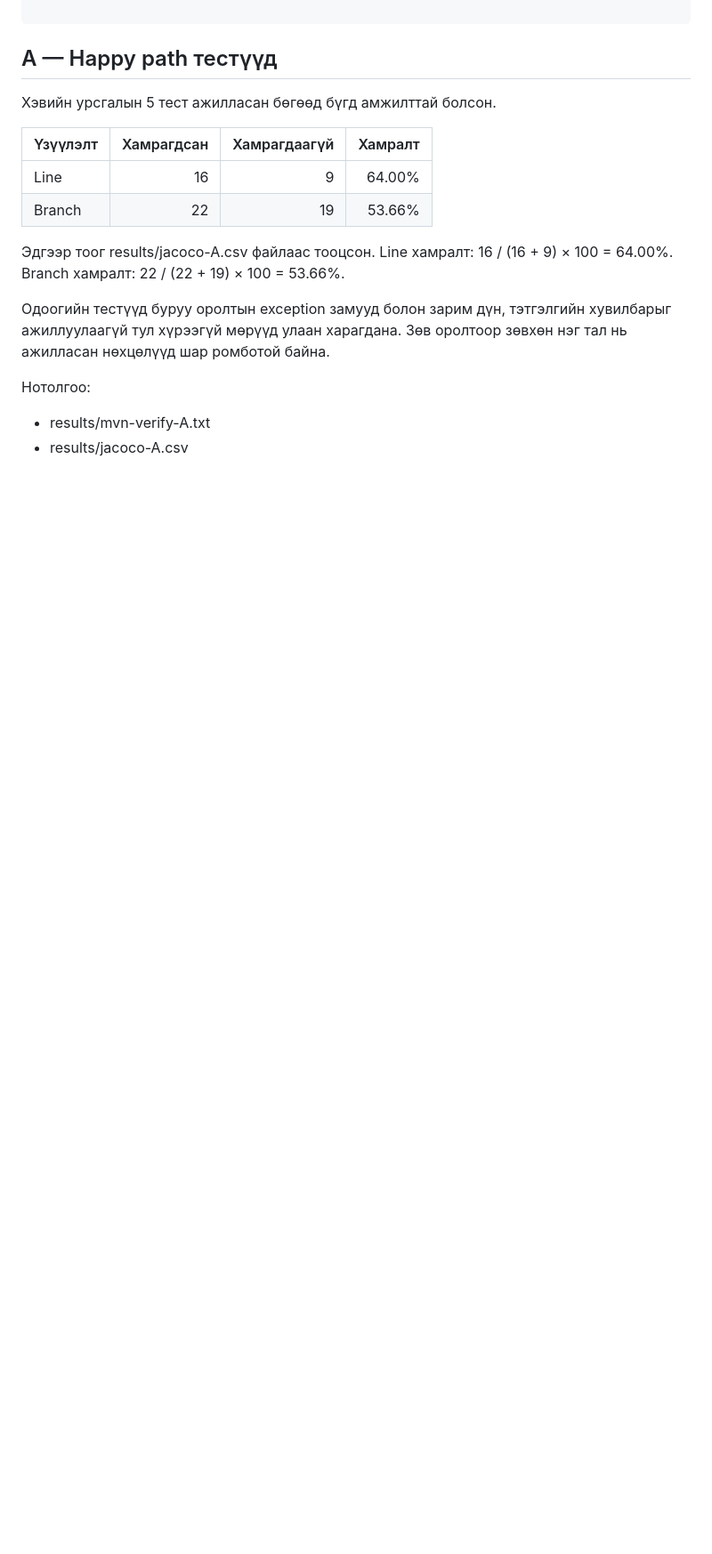
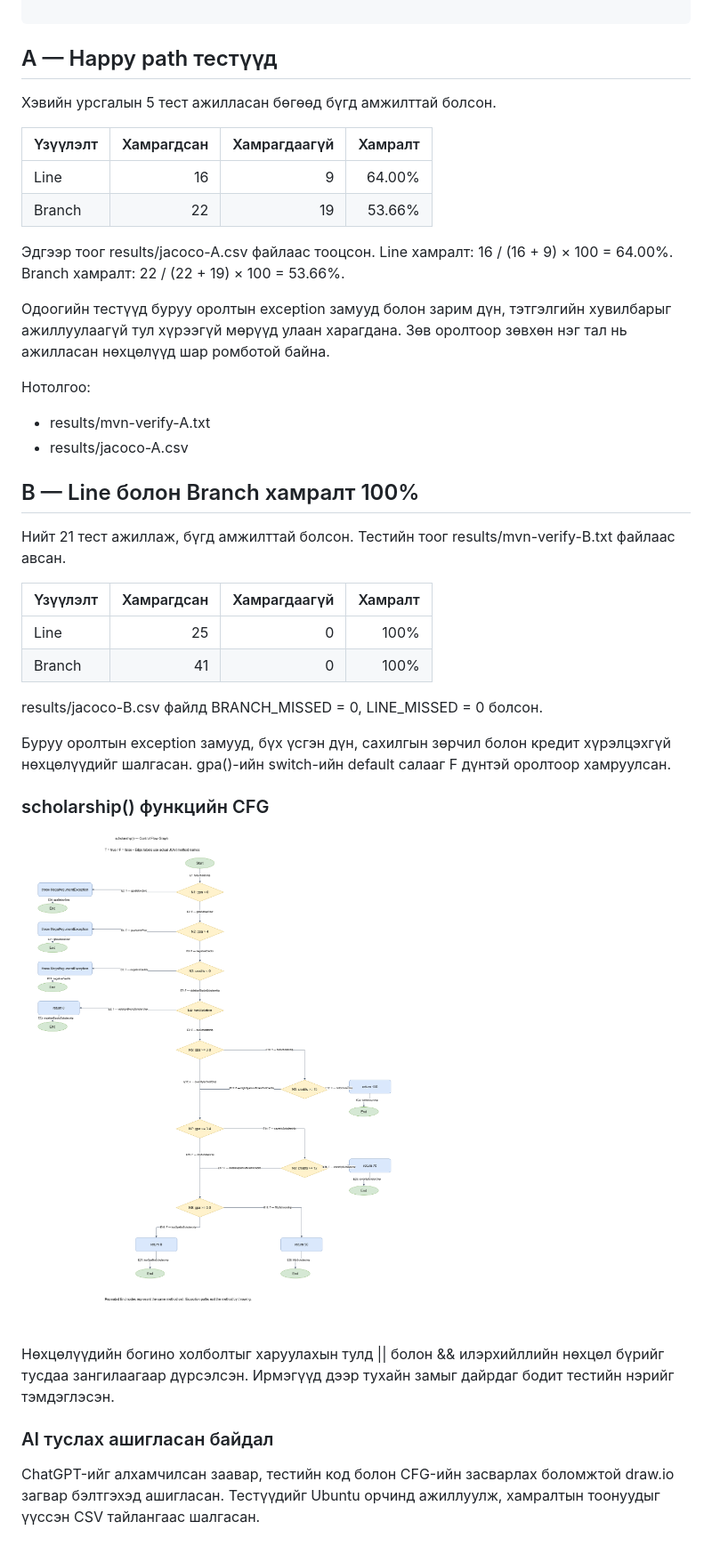
Before and after one commit to Buyka1108/lab09-jacoco, a Markdown page: README.md, the part around the change. Shown at 89% size. Rendered like a GitHub page; pictures changed too: cfg.png (added); blank space fills up the shorter version.

Commit message:
test: reach B full branch coverage and add CFG

```diff
--- a/README.md
+++ b/README.md
@@ -37,3 +37,35 @@ Branch хамралт: 22 / (22 + 19) × 100 = 53.66%.
 Нотолгоо:
 - results/mvn-verify-A.txt
 - results/jacoco-A.csv
+
+## B — Line болон Branch хамралт 100%
+
+Нийт 21 тест ажиллаж, бүгд амжилттай болсон.
+Тестийн тоог results/mvn-verify-B.txt файлаас авсан.
+
+| Үзүүлэлт | Хамрагдсан | Хамрагдаагүй | Хамралт |
+|---|---:|---:|---:|
+| Line | 25 | 0 | 100% |
+| Branch | 41 | 0 | 100% |
+
+results/jacoco-B.csv файлд BRANCH_MISSED = 0,
+LINE_MISSED = 0 болсон.
+
+Буруу оролтын exception замууд, бүх үсгэн дүн,
+сахилгын зөрчил болон кредит хүрэлцэхгүй нөхцөлүүдийг шалгасан.
+gpa()-ийн switch-ийн default салааг F дүнтэй оролтоор хамруулсан.
+
+### scholarship() функцийн CFG
+
+![scholarship CFG](cfg.png)
+
+Нөхцөлүүдийн богино холболтыг харуулахын тулд || болон &&
+илэрхийллийн нөхцөл бүрийг тусдаа зангилаагаар дүрсэлсэн.
+Ирмэгүүд дээр тухайн замыг дайрдаг бодит тестийн нэрийг тэмдэглэсэн.
+
+### AI туслах ашигласан байдал
+
+ChatGPT-ийг алхамчилсан заавар, тестийн код болон CFG-ийн
+засварлах боломжтой draw.io загвар бэлтгэхэд ашигласан.
+Тестүүдийг Ubuntu орчинд ажиллуулж, хамралтын тоонуудыг
+үүссэн CSV тайлангаас шалгасан.
```
Also changed, not shown: 3 other files.
